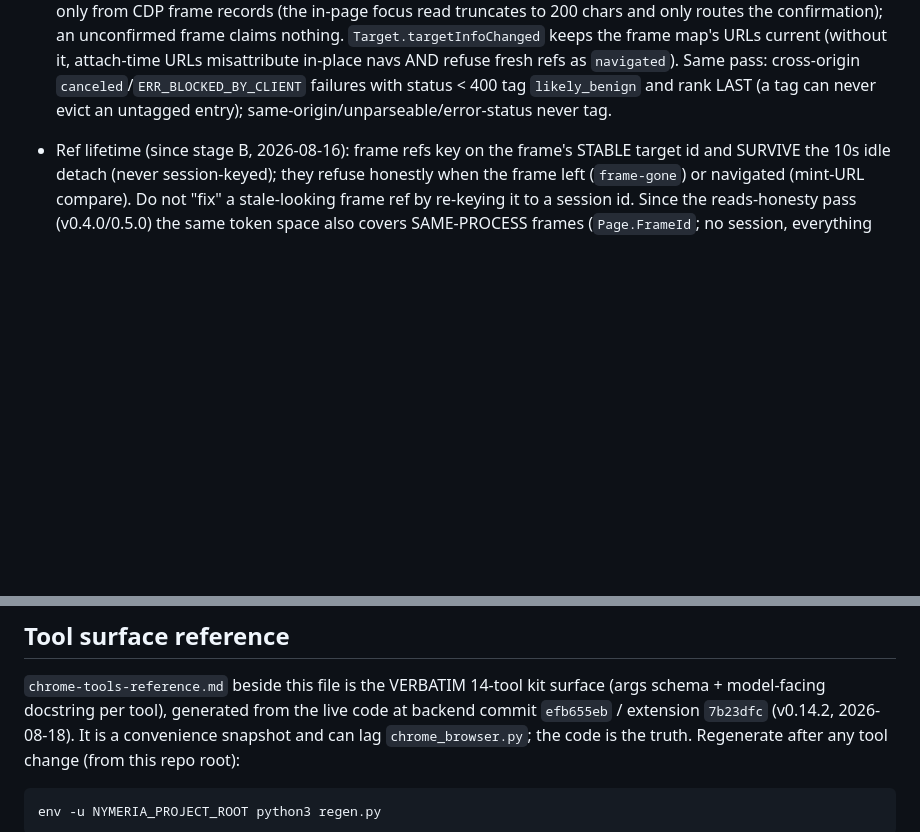
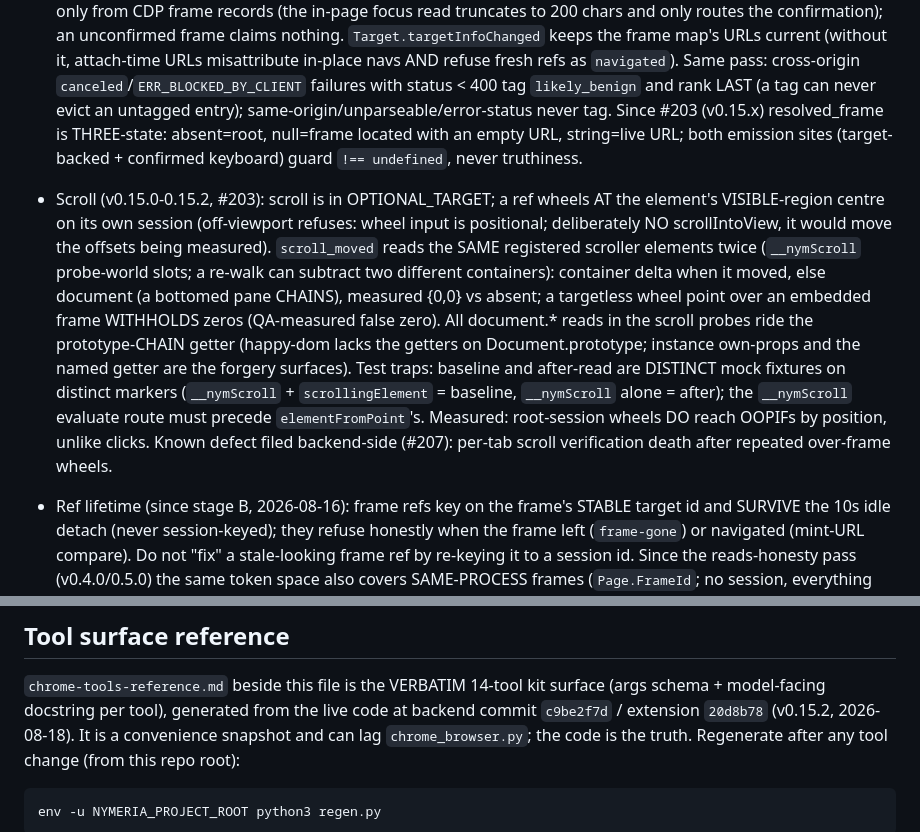
Before and after one commit to ManningAskew7/nymeria-browser, a Markdown page: AGENTS.md, 2 parts joined by grey strips. GitHub-like rendering; blank space fills up the shorter version.

```diff
--- a/AGENTS.md
+++ b/AGENTS.md
@@ -286,7 +286,29 @@ POSTs results. Consequences:
   refuse fresh refs as `navigated`). Same pass: cross-origin
   `canceled`/`ERR_BLOCKED_BY_CLIENT` failures with status < 400 tag
   `likely_benign` and rank LAST (a tag can never evict an untagged
-  entry); same-origin/unparseable/error-status never tag.
+  entry); same-origin/unparseable/error-status never tag. Since #203
+  (v0.15.x) resolved_frame is THREE-state: absent=root, null=frame
+  located with an empty URL, string=live URL; both emission sites
+  (target-backed + confirmed keyboard) guard `!== undefined`, never
+  truthiness.
+- Scroll (v0.15.0-0.15.2, #203): scroll is in OPTIONAL_TARGET; a ref
+  wheels AT the element's VISIBLE-region centre on its own session
+  (off-viewport refuses: wheel input is positional; deliberately NO
+  scrollIntoView, it would move the offsets being measured).
+  `scroll_moved` reads the SAME registered scroller elements twice
+  (`__nymScroll` probe-world slots; a re-walk can subtract two different
+  containers): container delta when it moved, else document (a bottomed
+  pane CHAINS), measured {0,0} vs absent; a targetless wheel point over
+  an embedded frame WITHHOLDS zeros (QA-measured false zero). All
+  document.* reads in the scroll probes ride the prototype-CHAIN getter
+  (happy-dom lacks the getters on Document.prototype; instance own-props
+  and the named getter are the forgery surfaces). Test traps: baseline
+  and after-read are DISTINCT mock fixtures on distinct markers
+  (`__nymScroll` + `scrollingElement` = baseline, `__nymScroll` alone =
+  after); the `__nymScroll` evaluate route must precede
+  `elementFromPoint`'s. Measured: root-session wheels DO reach OOPIFs by
+  position, unlike clicks. Known defect filed backend-side (#207):
+  per-tab scroll verification death after repeated over-frame wheels.
 - Ref lifetime (since stage B, 2026-08-16): frame refs key on the frame's
   STABLE target id and SURVIVE the 10s idle detach (never session-keyed);
   they refuse honestly when the frame left (`frame-gone`) or navigated
@@ -467,7 +489,7 @@ verifying with `diff -q`.
 
 `chrome-tools-reference.md` beside this file is the VERBATIM 14-tool kit
 surface (args schema + model-facing docstring per tool), generated from the
-live code at backend commit `efb655eb` / extension `7b23dfc` (v0.14.2,
+live code at backend commit `c9be2f7d` / extension `20d8b78` (v0.15.2,
 2026-08-18).
 It is a convenience snapshot and can lag `chrome_browser.py`; the code is
 the truth. Regenerate after any tool change (from this repo root):
```
Also changed, not shown: CLAUDE.md (+24 -2 lines), chrome-tools-reference.md (+27 -7 lines).
